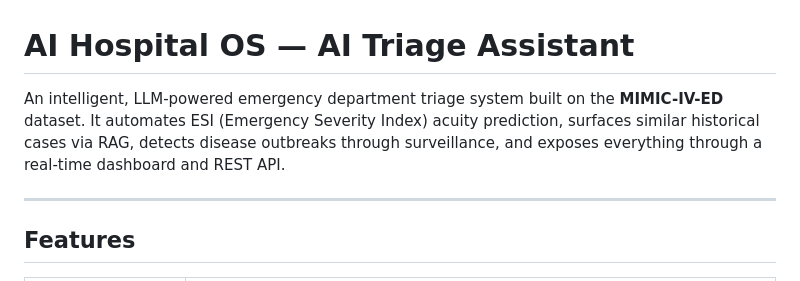
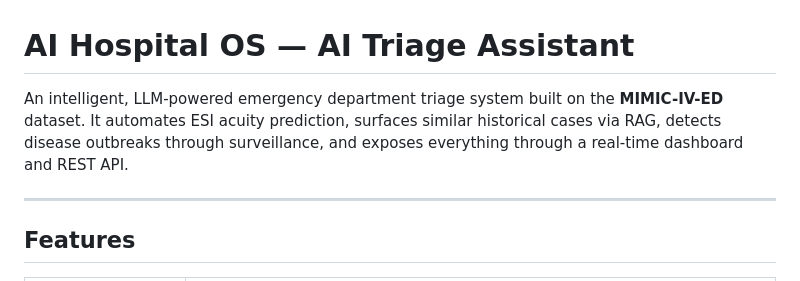
Before and after one commit to ali009-eng/AI-Hospital-OS-, a Markdown page: README.md, the part around the change. Drawn GitHub-style.

```diff
--- a/README.md
+++ b/README.md
@@ -1,6 +1,6 @@
 #  AI Hospital OS — AI Triage Assistant
 
-An intelligent, LLM-powered emergency department triage system built on the **MIMIC-IV-ED** dataset. It automates ESI (Emergency Severity Index) acuity prediction, surfaces similar historical cases via RAG, detects disease outbreaks through surveillance, and exposes everything through a real-time dashboard and REST API.
+An intelligent, LLM-powered emergency department triage system built on the **MIMIC-IV-ED** dataset. It automates ESI acuity prediction, surfaces similar historical cases via RAG, detects disease outbreaks through surveillance, and exposes everything through a real-time dashboard and REST API.
 
 ---
 
```
